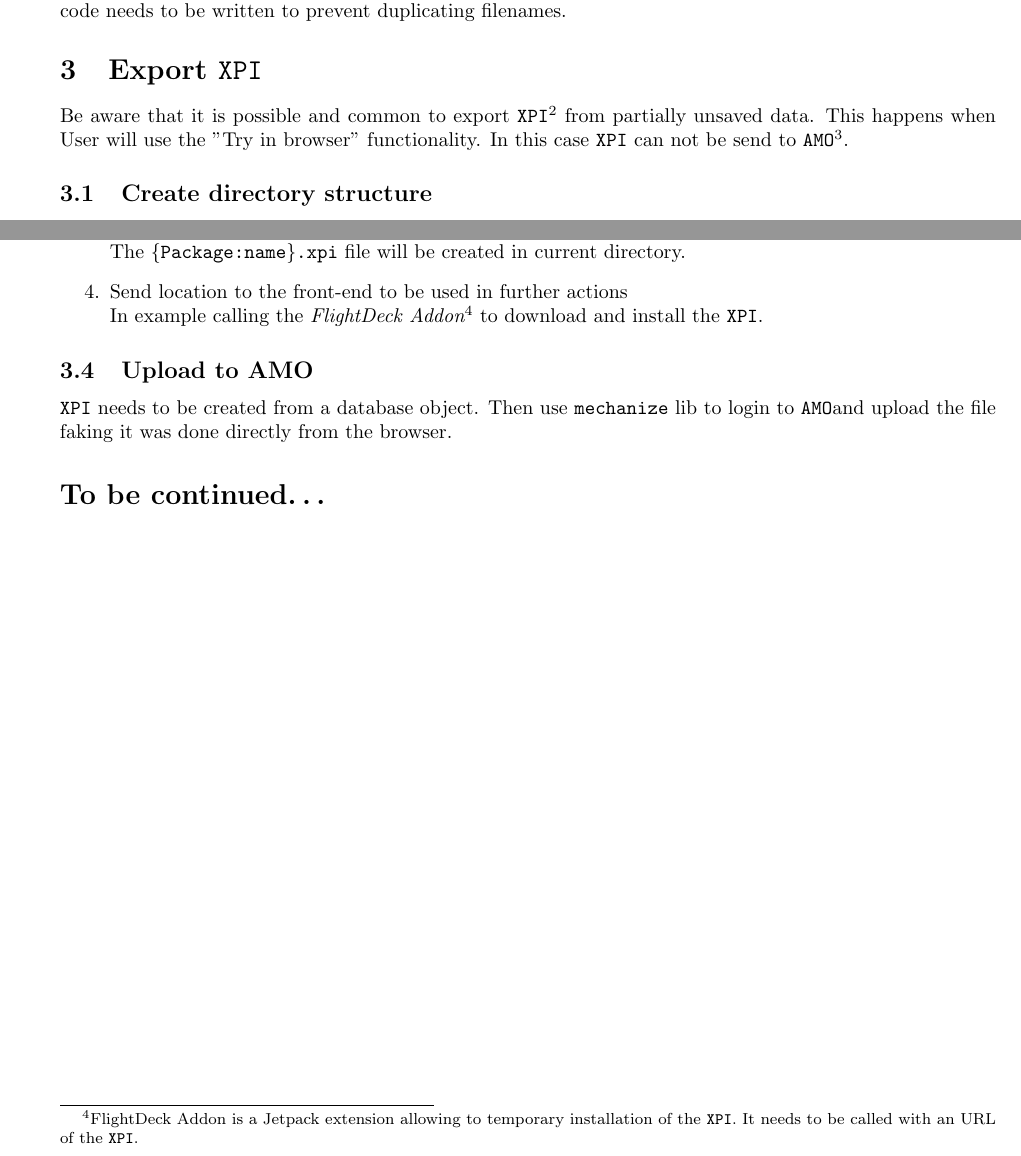
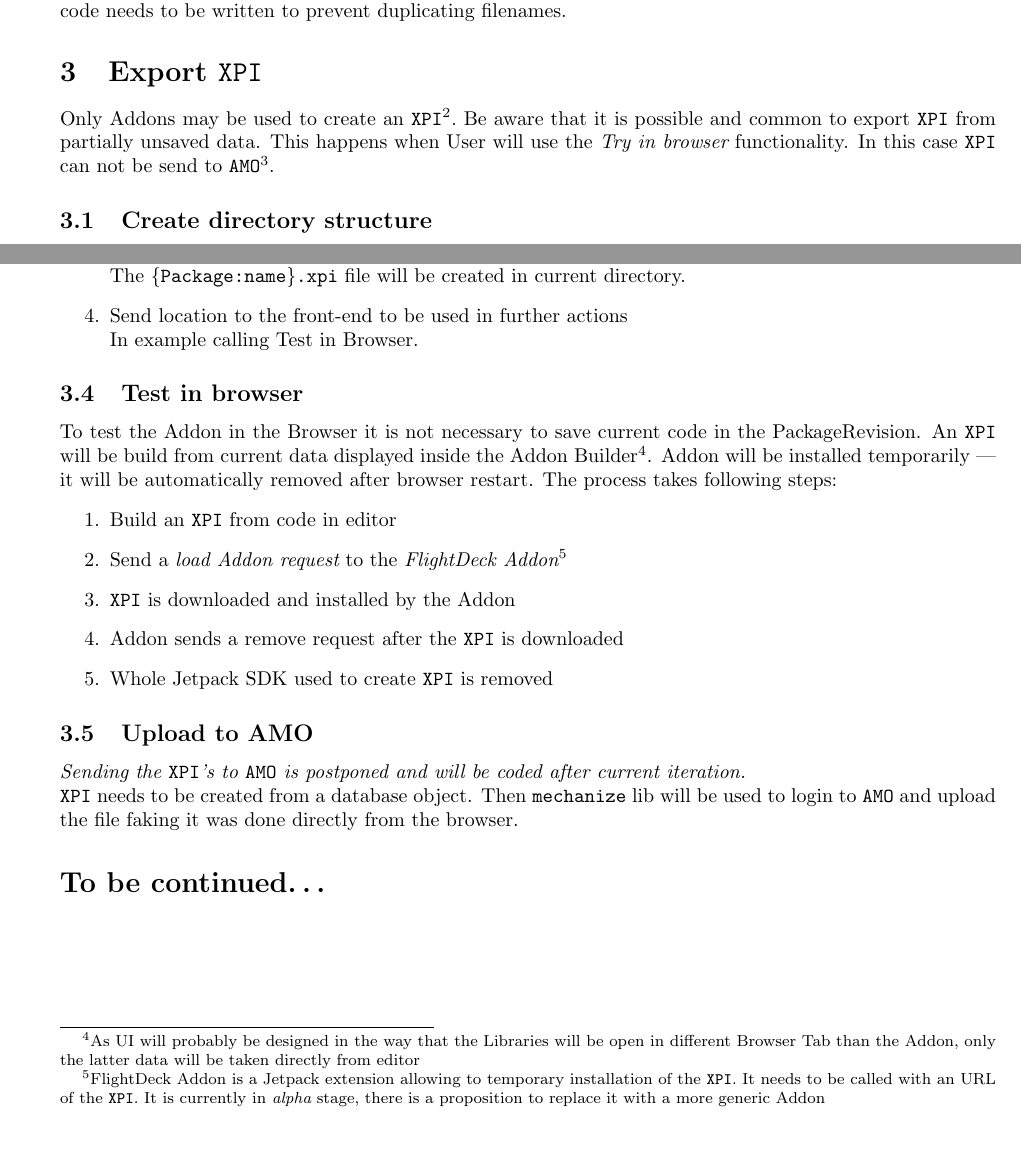
Before and after one commit to felipelerena/FlightDeck, a LaTeX document (Docs/Package Building System.tex): two parts of pages 2 and 3 of 3, joined at a grey line, cut so that both start at the same text. Compiled offline with pdfLaTeX; a LaTeX package or settings file that is missing is left out.

Commit message:
small update to the docs

```diff
--- a/Docs/Package Building System.tex
+++ b/Docs/Package Building System.tex
@@ -89,9 +89,10 @@
 
 \section{Export \xpi}
 
-	Be aware that it is possible and common to export \xpi\footnote{An \xpi\ installer module is a ZIP file
-	that contains a Package --- Manifest with all code needed to run the Addon} from partially unsaved data.
-	This happens when User will use the "Try in browser" functionality. In this case \xpi\ can not be send to
+	Only Addons may be used to create an \xpi\footnote{An \xpi\ installer module is a ZIP file
+	that contains a Package --- Manifest with all code needed to run the Addon}. Be aware that it is
+	possible and common to export \xpi\ from partially unsaved data.
+	This happens when User will use the {\em Try in browser} functionality. In this case \xpi\ can not be send to
 	\amo\footnote{\url{http://addons.mozilla.org/}}.
 
 	\subsection{Create directory structure}
@@ -143,15 +144,33 @@
 			\item{Call {\tt cfx xpi}.\\
 				The {\tt \{Package:name\}.xpi} file will be created in current directory.}
 			\item{Send location to the front-end to be used in further actions\\
-				In example calling the {\em FlightDeck Addon}\footnote{FlightDeck Addon is a Jetpack extension
-				allowing to temporary installation of the \xpi. It needs to be called with an URL of
-				the \xpi.} to download and install the \xpi.}
+				In example calling Test in Browser.}
+		\end{enumerate}
+
+	\subsection{Test in browser}
+
+		To test the Addon in the Browser it is not necessary to save current code in the PackageRevision.
+		An \xpi\ will be build from current data displayed inside the Addon Builder\footnote{As UI will
+		probably be designed in the way that the Libraries will be open in different Browser Tab than the
+		Addon, only the latter	data will be taken directly from editor}. Addon will be installed temporarily
+		--- it will be automatically removed after browser restart. The process takes following steps:
+		\begin{enumerate}
+			\item{Build an \xpi\ from code in editor}
+			\item{Send a {\em load Addon request} to the {\em FlightDeck Addon}\footnote{FlightDeck Addon is a
+				Jetpack extension 	allowing to temporary installation of the \xpi. It needs to be called
+				with an URL of the \xpi. It is currently in {\em alpha} stage, there is a proposition
+				to replace it with a more generic Addon}}
+			\item{\xpi\ is downloaded and installed by the Addon}
+			\item{Addon sends a remove request after the \xpi\ is downloaded}
+			\item{Whole Jetpack SDK used to create \xpi\ is removed}
 		\end{enumerate}
 
 	\subsection{Upload to AMO}
 
-		\xpi\ needs to be created from a database object. Then use {\tt mechanize} lib to login
-		to \amo and upload the file faking it was done directly from the browser.
+		{\em Sending the \xpi's to \amo\ is postponed and will be coded after current iteration.}
+
+		\noindent \xpi\ needs to be created from a database object. Then {\tt mechanize} lib will
+		be used to login to \amo\ and upload the file faking it was done directly from the browser.
 
 \section*{To be continued\ldots}
 \end{document}
```
Also changed, not shown: Docs/Package Building System.pdf.
